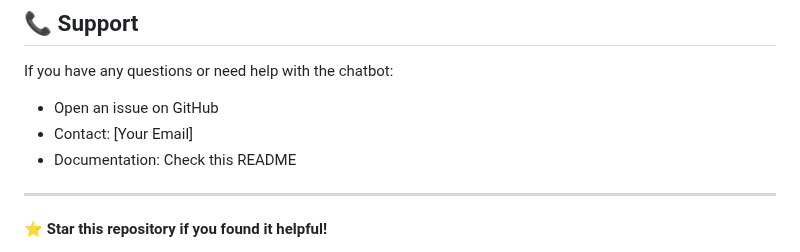
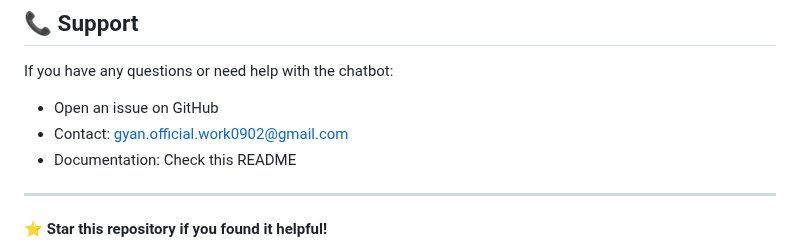
Before and after one commit to Gyanprakash136/customer-chatbot, a Markdown page: README.md, the part around the change. Rendered like a GitHub page.

```diff
--- a/README.md
+++ b/README.md
@@ -236,7 +236,7 @@ This project is licensed under the MIT License - see the [LICENSE](LICENSE) file
 
 If you have any questions or need help with the chatbot:
 - Open an issue on GitHub
-- Contact: [Your Email]
+- Contact: gyan.official.work0902@gmail.com
 - Documentation: Check this README
 
 ---
```
